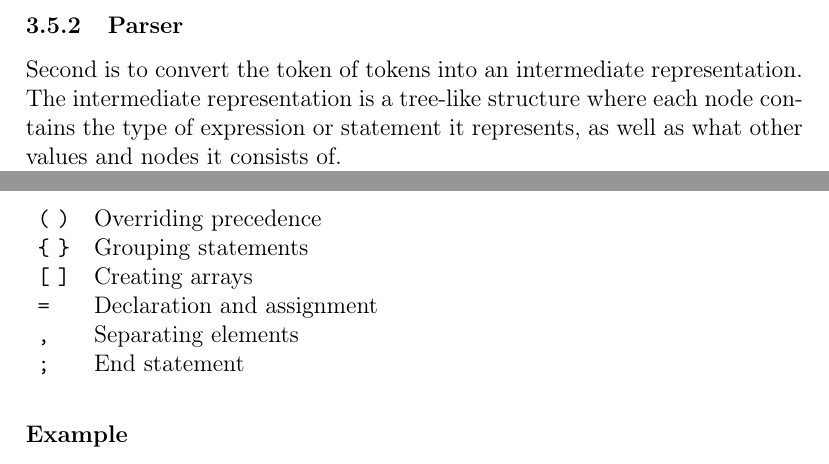
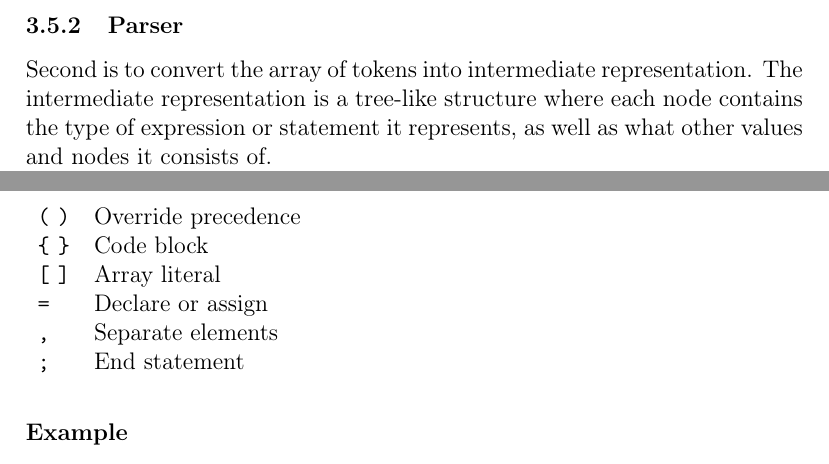
Before and after one commit to lokeig/aMazing-Solver, a LaTeX document (docs/report.tex, which reads docs/sections/documentation.tex, docs/sections/language_specification.tex): two parts of pages 13 and 16 of 30 before the commit and two parts of pages 13 and 17 of 30 after it, joined at a grey line, cut so that both start at the same text. Compiled offline with pdfLaTeX.

Commit message:
proofread 2

```diff
--- a/docs/sections/documentation.tex
+++ b/docs/sections/documentation.tex
@@ -179,7 +179,7 @@ The input string is read one character at a time, and that character is added to
 
 \subsubsection{Parser}
 
-Second is to convert the token of tokens into an intermediate representation. The intermediate representation is a tree-like structure where each node contains the type of expression or statement it represents, as well as what other values and nodes it consists of.
+Second is to convert the array of tokens into intermediate representation. The intermediate representation is a tree-like structure where each node contains the type of expression or statement it represents, as well as what other values and nodes it consists of.
 
 The input array is treated as a stack from which tokens are consumed as subexpressions are parsed. The main parse function will look at the next token and depending on what it is, it will call different helper functions capable of parsing that specific type of statement. Those functions will in turn call different helpers to parse the expressions they consist of, which will call helpers to parse their subexpressions. Once all subexpressions are parsed, they can be combined into the full expression node and returned to be combined into a full statement node, and so on.
 
--- a/docs/sections/language_specification.tex
+++ b/docs/sections/language_specification.tex
@@ -120,11 +122,11 @@ All symbols (including operators) are parsed greedily, not ending a symbol befor
 
 \begin{table}[H]
     \begin{tabular}{ l l }
-        \verb|(| \verb|)| & Overriding precedence      \\
-        \verb|{| \verb|}| & Grouping statements        \\
-        \verb|[| \verb|]| & Creating arrays            \\
-        \verb|=|          & Declaration and assignment \\
-        \verb|,|          & Separating elements        \\
+        \verb|(| \verb|)| & Override precedence \\
+        \verb|{| \verb|}| & Code block          \\
+        \verb|[| \verb|]| & Array literal       \\
+        \verb|=|          & Declare or assign   \\
+        \verb|,|          & Separate elements   \\
         \verb|;|          & End statement
     \end{tabular}
 \end{table}
```
Also changed, not shown: docs/report.pdf, docs/sections/documentation.tex (2 more changed lines), docs/sections/language_specification.tex (16 more changed lines).
